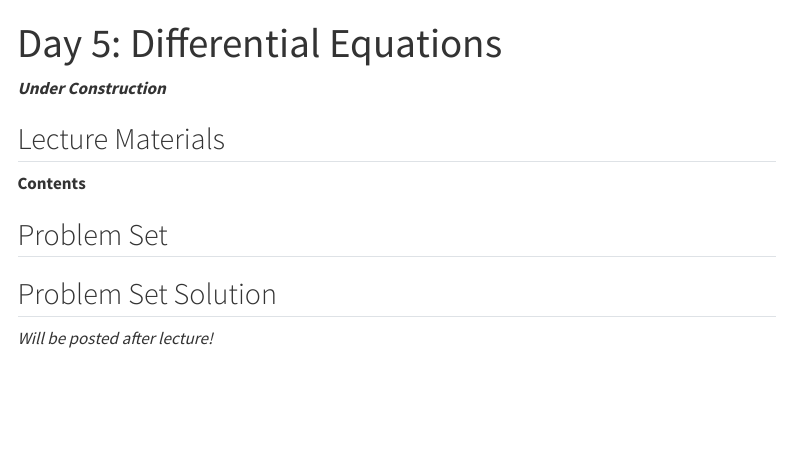
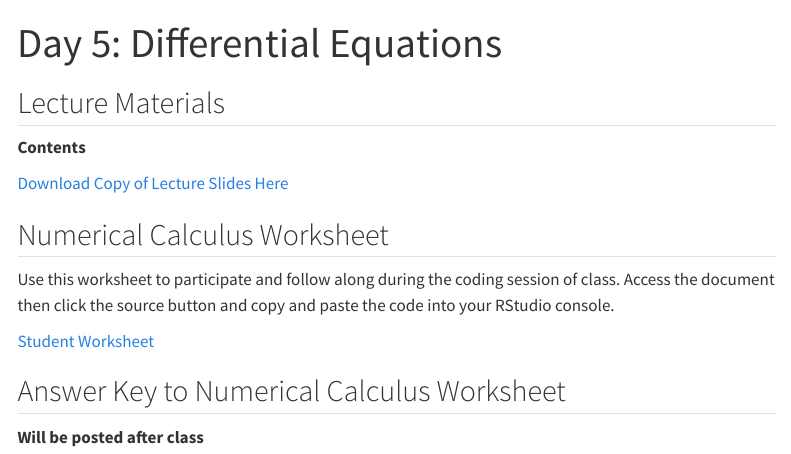
Before and after one commit to nggrimes/brencalculus, a Quarto document (diffeq.qmd): the page in a window 1100 px wide, from its top. Rendered offline with R 4.5, knitr and Pandoc in place of Quarto, with nearby package versions; menus at the side of the page are left out.

Commit message:
student worksheet

```diff
--- a/diffeq.qmd
+++ b/diffeq.qmd
@@ -1,17 +1,20 @@
 ---
 title: "Day 5: Differential Equations"
 ---
-
-***Under Construction***
 
 ## Lecture Materials
 
 **Contents**
 
+[Download Copy of Lecture Slides Here](lecture-diffeq.html)
+
+## Numerical Calculus Worksheet
+
+Use this worksheet to participate and follow along during the coding session of class. Access the document then click the source button and copy and paste the code into your RStudio console.
 
 
-## Problem Set
+[Student Worksheet](ps/numerical-calc-student-sheet.html)
 
-## Problem Set Solution
+## Answer Key to Numerical Calculus Worksheet
 
-*Will be posted after lecture!*
+**Will be posted after class**
```
Also changed, not shown: docs/search.json, ps/numerical-calc-student-sheet.html (added), 4 other files.
